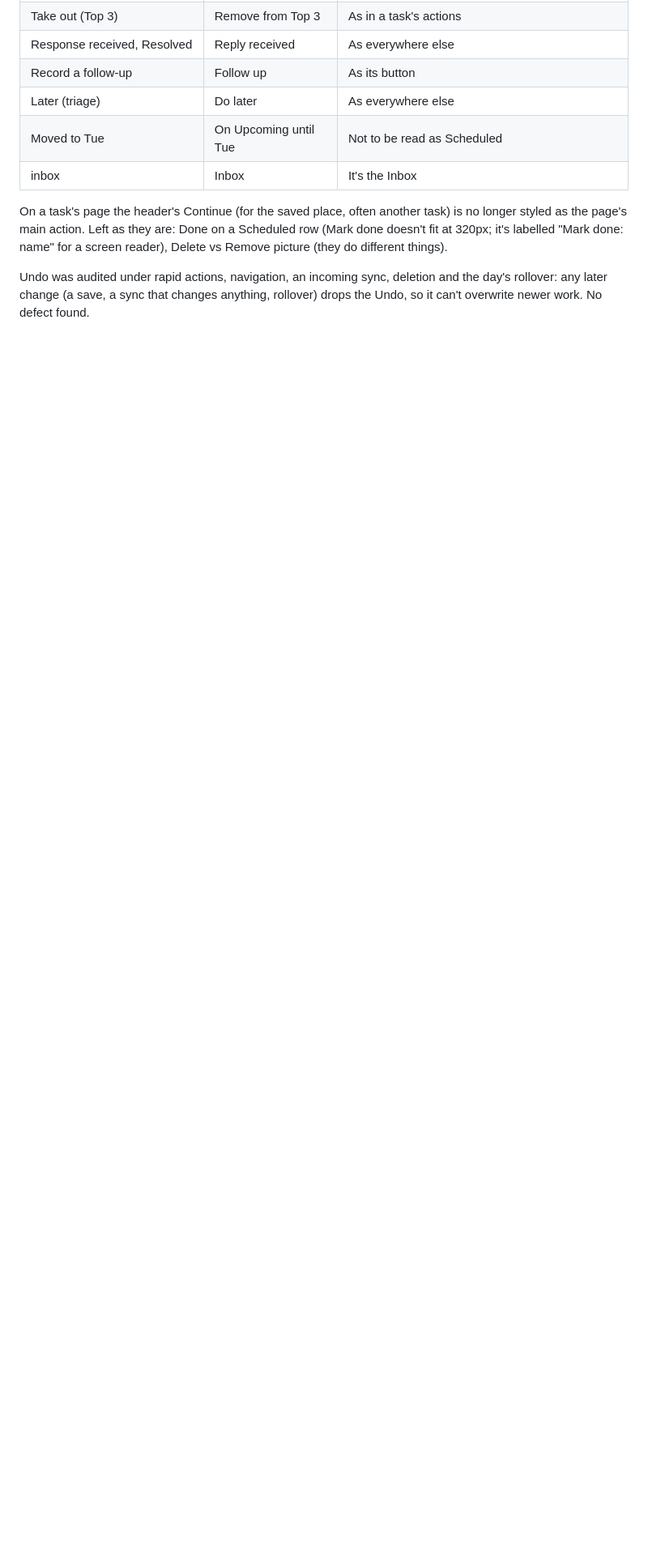
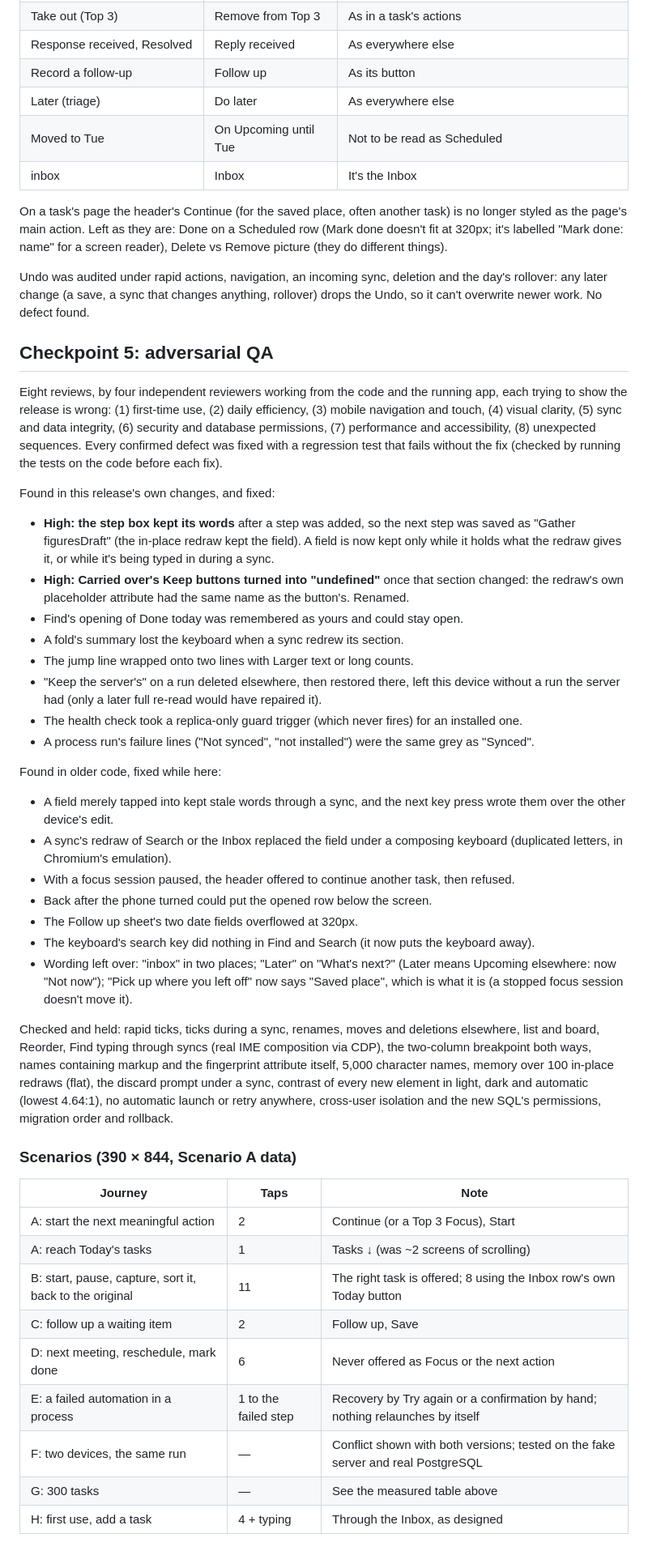
Before and after one commit to Robert4lyf/Work-dashboard, a Markdown page: docs/ux/release-h.md, the part around one of its changes. Shown at 81% size. GitHub-like rendering; blank space fills up the shorter version.

Commit message:
Release H: adversarial QA, scenarios, test results, remaining weaknesses
Co-Authored-By: Claude Opus 5.5 <noreply@anthropic.com>
Claude-Session: https://claude.ai/code/session_01XHyUGy59RsfWuE8XiyyjhN

```diff
--- a/docs/ux/release-h.md
+++ b/docs/ux/release-h.md
@@ -216,3 +216,64 @@ fit at 320px; it's labelled "Mark done: name" for a screen reader), Delete vs Re
 Undo was audited under rapid actions, navigation, an incoming sync, deletion and the day's
 rollover: any later change (a save, a sync that changes anything, rollover) drops the Undo, so
 it can't overwrite newer work. No defect found.
+
+## Checkpoint 5: adversarial QA
+
+Eight reviews, by four independent reviewers working from the code and the running app, each
+trying to show the release is wrong: (1) first-time use, (2) daily efficiency, (3) mobile
+navigation and touch, (4) visual clarity, (5) sync and data integrity, (6) security and database
+permissions, (7) performance and accessibility, (8) unexpected sequences. Every confirmed defect
+was fixed with a regression test that fails without the fix (checked by running the tests on the
+code before each fix).
+
+Found in this release's own changes, and fixed:
+
+- **High: the step box kept its words** after a step was added, so the next step was saved as
+  "Gather figuresDraft" (the in-place redraw kept the field). A field is now kept only while it
+  holds what the redraw gives it, or while it's being typed in during a sync.
+- **High: Carried over's Keep buttons turned into "undefined"** once that section changed: the
+  redraw's own placeholder attribute had the same name as the button's. Renamed.
+- Find's opening of Done today was remembered as yours and could stay open.
+- A fold's summary lost the keyboard when a sync redrew its section.
+- The jump line wrapped onto two lines with Larger text or long counts.
+- "Keep the server's" on a run deleted elsewhere, then restored there, left this device without
+  a run the server had (only a later full re-read would have repaired it).
+- The health check took a replica-only guard trigger (which never fires) for an installed one.
+- A process run's failure lines ("Not synced", "not installed") were the same grey as "Synced".
+
+Found in older code, fixed while here:
+
+- A field merely tapped into kept stale words through a sync, and the next key press wrote them
+  over the other device's edit.
+- A sync's redraw of Search or the Inbox replaced the field under a composing keyboard
+  (duplicated letters, in Chromium's emulation).
+- With a focus session paused, the header offered to continue another task, then refused.
+- Back after the phone turned could put the opened row below the screen.
+- The Follow up sheet's two date fields overflowed at 320px.
+- The keyboard's search key did nothing in Find and Search (it now puts the keyboard away).
+- Wording left over: "inbox" in two places; "Later" on "What's next?" (Later means Upcoming
+  elsewhere: now "Not now"); "Pick up where you left off" now says "Saved place", which is what
+  it is (a stopped focus session doesn't move it).
+
+Checked and held: rapid ticks, ticks during a sync, renames, moves and deletions elsewhere, list
+and board, Reorder, Find typing through syncs (real IME composition via CDP), the two-column
+breakpoint both ways, names containing markup and the fingerprint attribute itself, 5,000
+character names, memory over 100 in-place redraws (flat), the discard prompt under a sync,
+contrast of every new element in light, dark and automatic (lowest 4.64:1), no automatic launch
+or retry anywhere, cross-user isolation and the new SQL's permissions, migration order and
+rollback.
+
+### Scenarios (390 × 844, Scenario A data)
+
+| Journey | Taps | Note |
+| --- | --- | --- |
+| A: start the next meaningful action | 2 | Continue (or a Top 3 Focus), Start |
+| A: reach Today's tasks | 1 | Tasks ↓ (was ~2 screens of scrolling) |
+| B: start, pause, capture, sort it, back to the original | 11 | The right task is offered; 8 using the Inbox row's own Today button |
+| C: follow up a waiting item | 2 | Follow up, Save |
+| D: next meeting, reschedule, mark done | 6 | Never offered as Focus or the next action |
+| E: a failed automation in a process | 1 to the failed step | Recovery by Try again or a confirmation by hand; nothing relaunches by itself |
+| F: two devices, the same run | — | Conflict shown with both versions; tested on the fake server and real PostgreSQL |
+| G: 300 tasks | — | See the measured table above |
+| H: first use, add a task | 4 + typing | Through the Inbox, as designed |
+
```
Also changed, not shown: other parts of docs/ux/release-h.md (+26 -0 lines).
